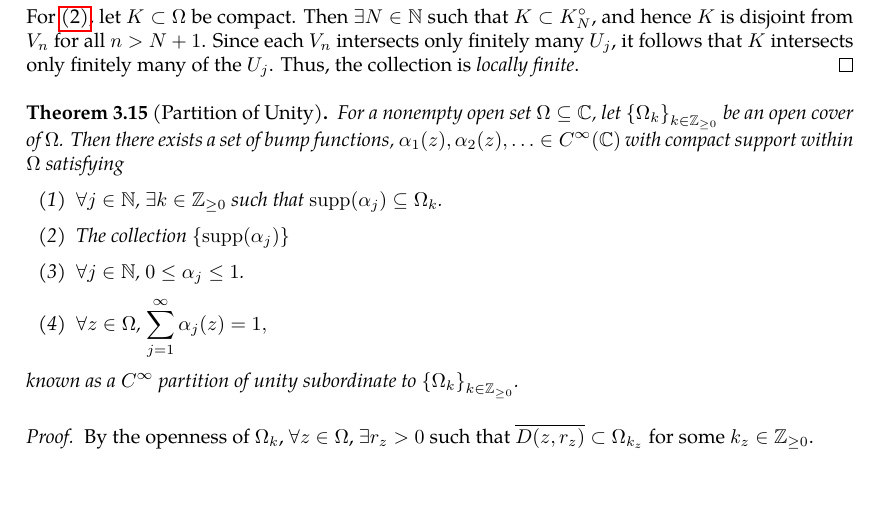
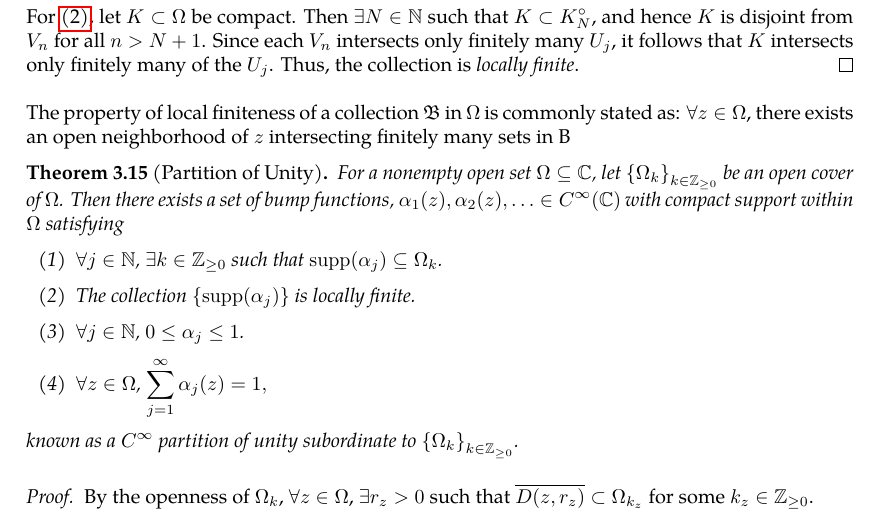
Before and after one commit to slipperking/complex-analysis-latex, a LaTeX document (main.tex): part of page 48 of 71, cut so that both start at the same text, the shorter picture padded with empty space. Compiled offline with pdfLaTeX.

Commit message:
overleaf_to_git (Sun Jun 22 19:23:01 2025 -0700): update main.tex from r14375 to r14383

```diff
--- a/main.tex
+++ b/main.tex
@@ -1276,11 +1276,12 @@ Two clopen sets in any topological space \(X\) are \(\emptyset\) and \(X\). A te
 
     For \ref{itm:locallyfiniteopencoverexistence_localfiniteness}, let \(K\subset\Omega\) be compact. Then \(\exists N\in\mathbb{N}\) such that \(K\subset K_N^\circ\), and hence \(K\) is disjoint from \(V_n\) for all \(n>N+1\). Since each \(V_n\) intersects only finitely many \(U_j\), it follows that \(K\) intersects only finitely many of the \(U_j\). Thus, the collection is \textit{locally finite}.
 \end{proof}
+The property of local finiteness of a collection \(\mathfrak{B}\) in \(\Omega\) is commonly stated as: \(\forall z\in\Omega\), there exists an open neighborhood of \(z\) intersecting finitely many sets in \mathfrak{B}
 \begin{theorem}[Partition of Unity]\label{thm:partitionofunity}
     For a nonempty open set \(\Omega\subseteq\mathbb{C}\), let \(\cbraces{\Omega_k}_{k\in\mathbb{Z}_{\ge0}}\) be an open cover of \(\Omega\). Then there exists a set of bump functions, \(\alpha_1(z),\alpha_2(z),\ldots\in C^\infty(\mathbb{C})\) with compact support within \(\Omega\) satisfying
     \begin{enumerate}
         \item \(\forall j\in\mathbb{N}\), \(\exists k\in\mathbb{Z}_{\geq0}\) such that \(\supp\paren{\alpha_j}\subseteq\Omega_k\).
-        \item The collection \(\qty{\supp\paren{\alpha_j}}\)
+        \item The collection \(\qty{\supp\paren{\alpha_j}}\) is locally finite.
         \item \(\forall j\in\mathbb{N}\), \(0\leq\alpha_j\leq 1\).
         \item \(\forall z\in\Omega\), \(\sum_{j=1}^\infty \alpha_j(z)=1,\)
     \end{enumerate} known as a \(C^\infty\) partition of unity subordinate to \(\cbraces{\Omega_k}_{k\in\mathbb{Z}_{\geq0}}\).
```
